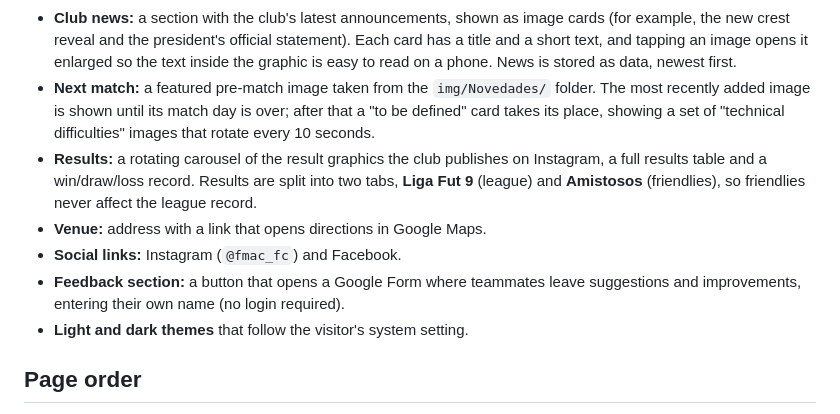
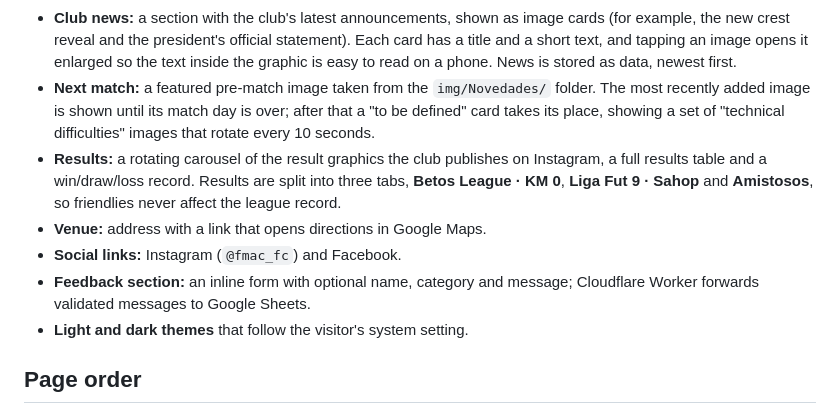
Before and after one commit to Anghecrazy010/Fundacion-Mac-website-ofc, a Markdown page: README.md, the part around one of its changes. Drawn GitHub-style.

```diff
--- a/README.md
+++ b/README.md
@@ -17,10 +39,10 @@ The site is a static, mobile-first page that presents the team, publishes club n
 - **Team presentation:** crest, story, values and a short fact sheet.
 - **Club news:** a section with the club's latest announcements, shown as image cards (for example, the new crest reveal and the president's official statement). Each card has a title and a short text, and tapping an image opens it enlarged so the text inside the graphic is easy to read on a phone. News is stored as data, newest first.
 - **Next match:** a featured pre-match image taken from the `img/Novedades/` folder. The most recently added image is shown until its match day is over; after that a "to be defined" card takes its place, showing a set of "technical difficulties" images that rotate every 10 seconds.
-- **Results:** a rotating carousel of the result graphics the club publishes on Instagram, a full results table and a win/draw/loss record. Results are split into two tabs, **Liga Fut 9** (league) and **Amistosos** (friendlies), so friendlies never affect the league record.
+- **Results:** a rotating carousel of the result graphics the club publishes on Instagram, a full results table and a win/draw/loss record. Results are split into three tabs, **Betos League · KM 0**, **Liga Fut 9 · Sahop** and **Amistosos**, so friendlies never affect the league record.
 - **Venue:** address with a link that opens directions in Google Maps.
 - **Social links:** Instagram (`@fmac_fc`) and Facebook.
-- **Feedback section:** a button that opens a Google Form where teammates leave suggestions and improvements, entering their own name (no login required).
+- **Feedback section:** an inline form with optional name, category and message; Cloudflare Worker forwards validated messages to Google Sheets.
 - **Light and dark themes** that follow the visitor's system setting.
 
 ## Page order
```
Also changed, not shown: other parts of README.md (+25 -17 lines).
